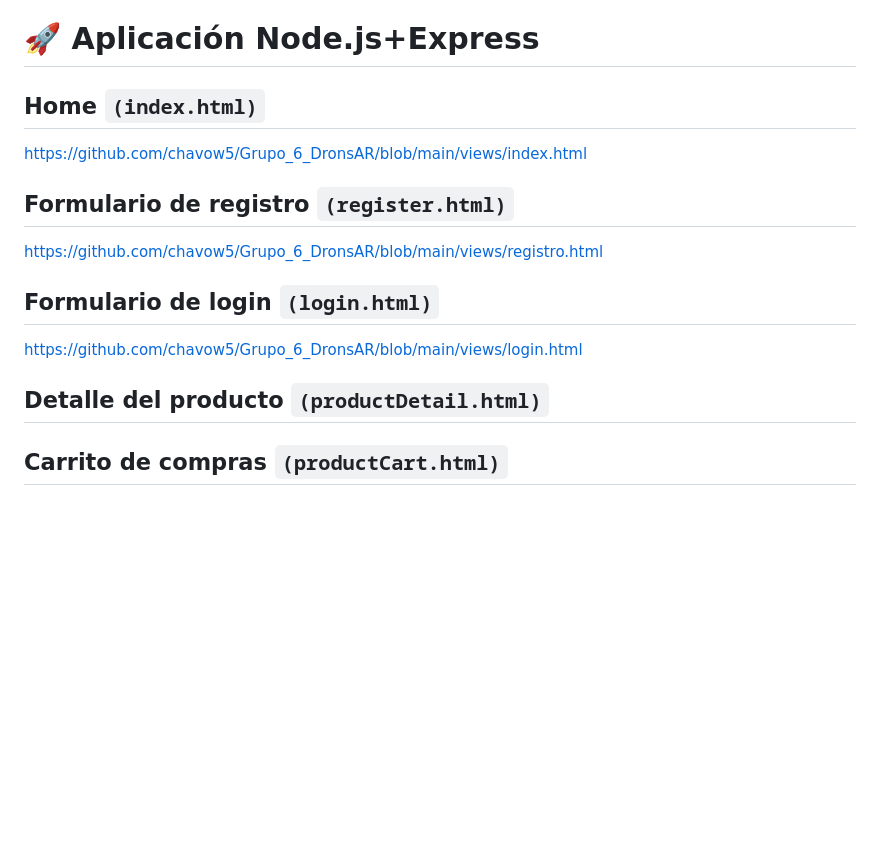
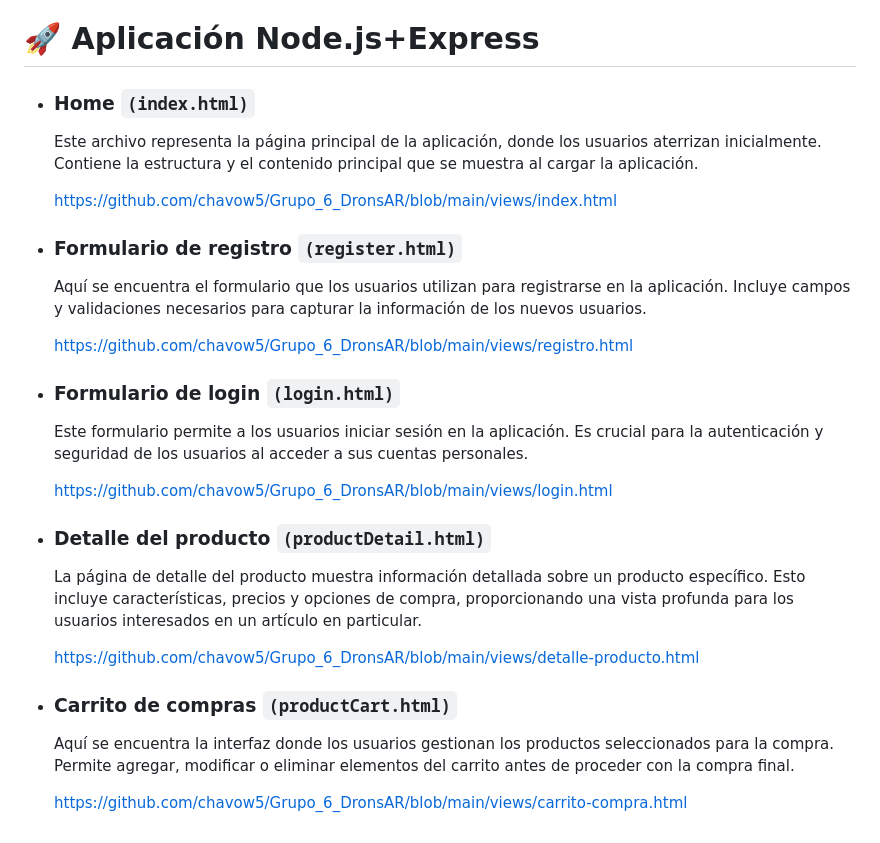
Before and after one commit to fabrixh/Grupo_6_DronsAR, a Markdown page: Retro.md, the part around the change. Drawn GitHub-style; blank space fills up the shorter version.

````diff
--- a/Retro.md
+++ b/Retro.md
@@ -59,17 +59,32 @@ A continuacion se ofrece el enlance al Tablero de trabajo usando la plataforma d
 
 # 🚀 Aplicación Node.js+Express
 
-## Home ```(index.html)```
+- ### Home ```(index.html)```
 
-https://github.com/chavow5/Grupo_6_DronsAR/blob/main/views/index.html
+  Este archivo representa la página principal de la aplicación, donde los usuarios aterrizan inicialmente. Contiene la estructura y el contenido principal que se muestra al cargar la aplicación.
 
-## Formulario de registro ```(register.html)```
+  https://github.com/chavow5/Grupo_6_DronsAR/blob/main/views/index.html
 
-https://github.com/chavow5/Grupo_6_DronsAR/blob/main/views/registro.html
+- ### Formulario de registro ```(register.html)```
 
-## Formulario de login ```(login.html)```
+  Aquí se encuentra el formulario que los usuarios utilizan para registrarse en la aplicación. Incluye campos y validaciones necesarios para capturar la información de los nuevos usuarios.
 
-https://github.com/chavow5/Grupo_6_DronsAR/blob/main/views/login.html
+  https://github.com/chavow5/Grupo_6_DronsAR/blob/main/views/registro.html
 
-## Detalle del producto ```(productDetail.html)```
-## Carrito de compras ```(productCart.html)```
+- ### Formulario de login ```(login.html)```
+
+  Este formulario permite a los usuarios iniciar sesión en la aplicación. Es crucial para la autenticación y seguridad de los usuarios al acceder a sus cuentas personales.
+
+  https://github.com/chavow5/Grupo_6_DronsAR/blob/main/views/login.html
+
+- ### Detalle del producto ```(productDetail.html)```
+
+  La página de detalle del producto muestra información detallada sobre un producto específico. Esto incluye características, precios y opciones de compra, proporcionando una vista profunda para los usuarios interesados en un artículo en particular.
+
+  https://github.com/chavow5/Grupo_6_DronsAR/blob/main/views/detalle-producto.html
+
+- ### Carrito de compras ```(productCart.html)```
+
+  Aquí se encuentra la interfaz donde los usuarios gestionan los productos seleccionados para la compra. Permite agregar, modificar o eliminar elementos del carrito antes de proceder con la compra final.
+
+  https://github.com/chavow5/Grupo_6_DronsAR/blob/main/views/carrito-compra.html
````
